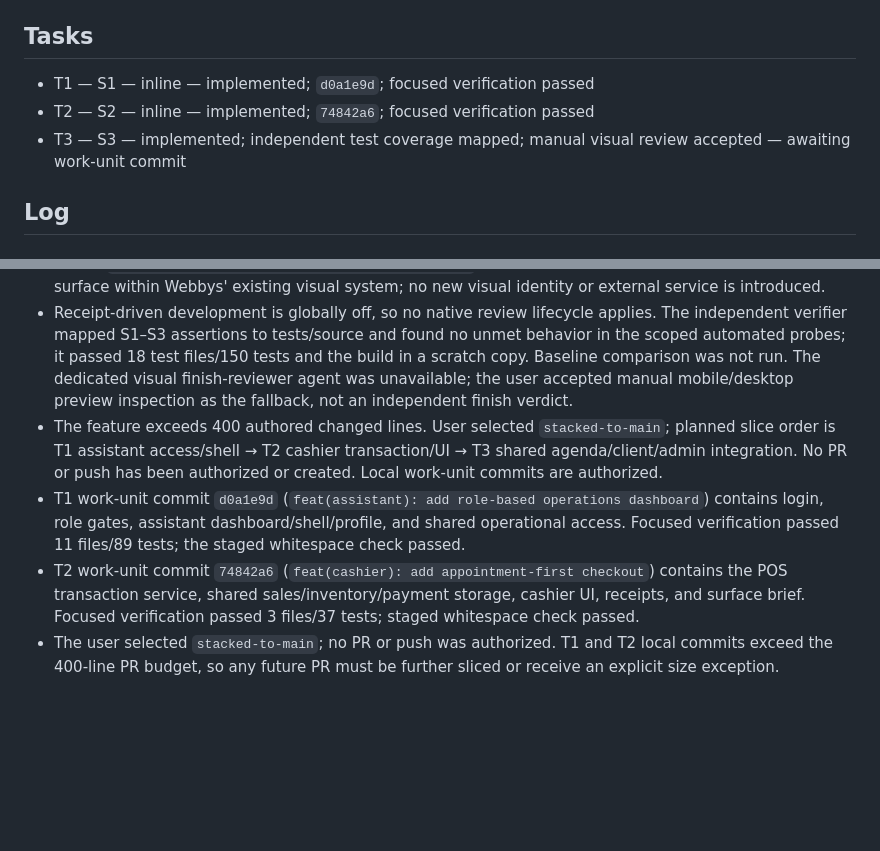
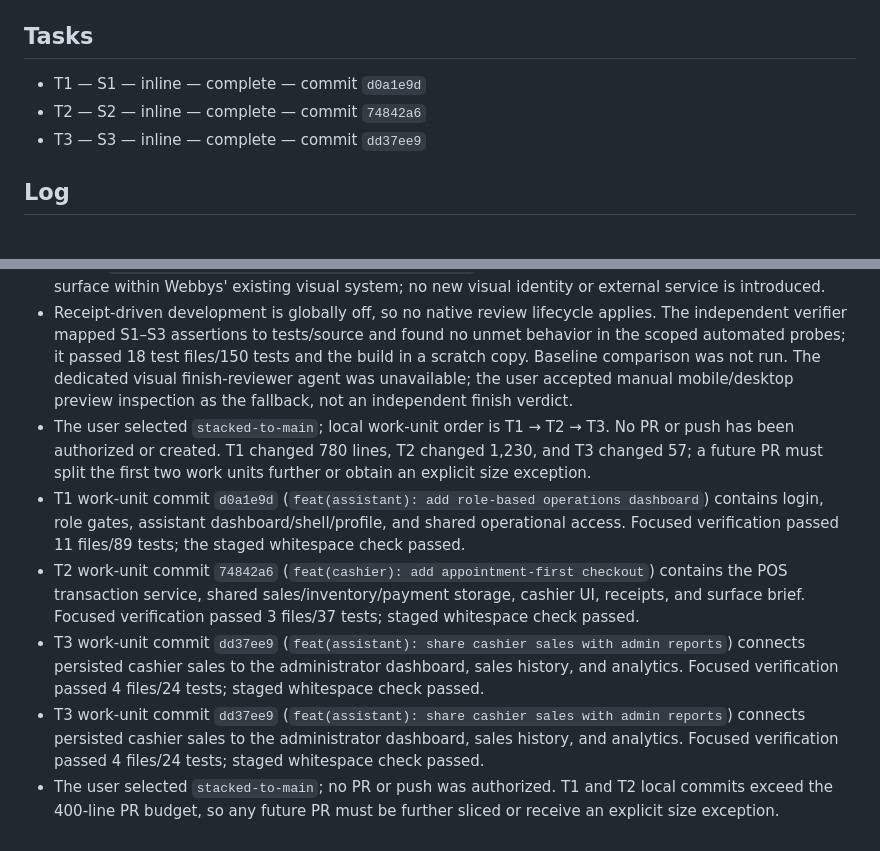
Before and after one commit to Phyton06/webbys, a Markdown page: odd/tasks/assistant-profile-pos.md, 2 parts joined by grey strips. GitHub-like rendering; blank space fills up the shorter version.

Commit message:
docs(odd): record assistant phase work units

```diff
--- a/odd/tasks/assistant-profile-pos.md
+++ b/odd/tasks/assistant-profile-pos.md
@@ -23,9 +23,9 @@ Acceptance: assistant operations are reflected in the existing administrator dat
 Checks: focused tests for changed behavior and `npm run build`.
 
 ## Tasks
-- T1 — S1 — inline — implemented; `d0a1e9d`; focused verification passed
-- T2 — S2 — inline — implemented; `74842a6`; focused verification passed
-- T3 — S3 — implemented; independent test coverage mapped; manual visual review accepted — awaiting work-unit commit
+- T1 — S1 — inline — complete — commit `d0a1e9d`
+- T2 — S2 — inline — complete — commit `74842a6`
+- T3 — S3 — inline — complete — commit `dd37ee9`
 
 ## Log
 
@@ -57,7 +57,9 @@ Use proportionate essential checks; do not add broad or repetitive validation.
 - T2 storage decision: store committed sales and optional appointment payment status in the existing versioned AgendaState envelope so inventory, payment, and sale record persist with one localStorage write. Legacy records remain valid because the new fields are optional; focused service tests cover duplicate prevention and rejected-payment state preservation.
 - Added `.impeccable/surfaces/src-pages-cobrar-astro.md` documenting the appointment-first Operate surface within Webbys' existing visual system; no new visual identity or external service is introduced.
 - Receipt-driven development is globally off, so no native review lifecycle applies. The independent verifier mapped S1–S3 assertions to tests/source and found no unmet behavior in the scoped automated probes; it passed 18 test files/150 tests and the build in a scratch copy. Baseline comparison was not run. The dedicated visual finish-reviewer agent was unavailable; the user accepted manual mobile/desktop preview inspection as the fallback, not an independent finish verdict.
-- The feature exceeds 400 authored changed lines. User selected `stacked-to-main`; planned slice order is T1 assistant access/shell → T2 cashier transaction/UI → T3 shared agenda/client/admin integration. No PR or push has been authorized or created. Local work-unit commits are authorized.
+- The user selected `stacked-to-main`; local work-unit order is T1 → T2 → T3. No PR or push has been authorized or created. T1 changed 780 lines, T2 changed 1,230, and T3 changed 57; a future PR must split the first two work units further or obtain an explicit size exception.
 - T1 work-unit commit `d0a1e9d` (`feat(assistant): add role-based operations dashboard`) contains login, role gates, assistant dashboard/shell/profile, and shared operational access. Focused verification passed 11 files/89 tests; the staged whitespace check passed.
 - T2 work-unit commit `74842a6` (`feat(cashier): add appointment-first checkout`) contains the POS transaction service, shared sales/inventory/payment storage, cashier UI, receipts, and surface brief. Focused verification passed 3 files/37 tests; staged whitespace check passed.
+- T3 work-unit commit `dd37ee9` (`feat(assistant): share cashier sales with admin reports`) connects persisted cashier sales to the administrator dashboard, sales history, and analytics. Focused verification passed 4 files/24 tests; staged whitespace check passed.
+- T3 work-unit commit `dd37ee9` (`feat(assistant): share cashier sales with admin reports`) connects persisted cashier sales to the administrator dashboard, sales history, and analytics. Focused verification passed 4 files/24 tests; staged whitespace check passed.
 - The user selected `stacked-to-main`; no PR or push was authorized. T1 and T2 local commits exceed the 400-line PR budget, so any future PR must be further sliced or receive an explicit size exception.
```
